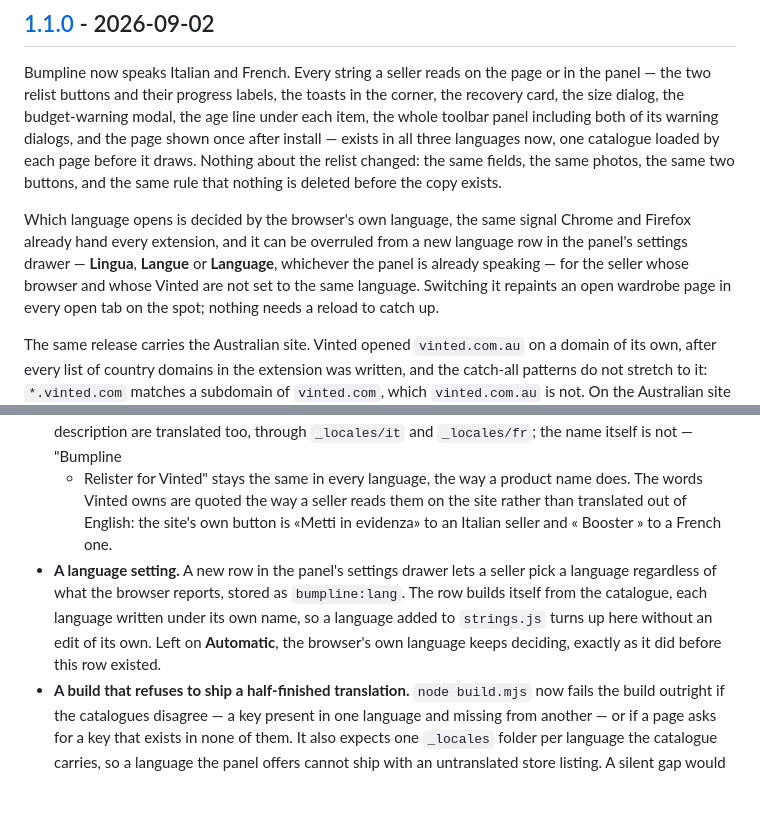
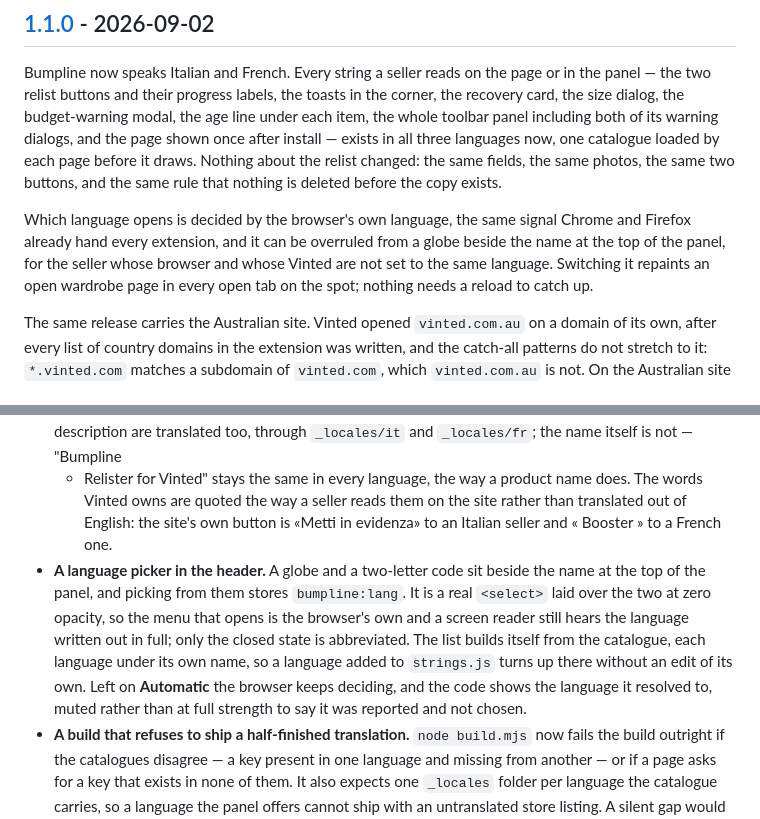
Before and after one commit to g1ampy/Bumpline, a Markdown page: CHANGELOG.md, 2 parts joined by grey strips. Drawn GitHub-style; blank space fills up the shorter version.

Commit message:
Say where the language picker actually is
The 1.1.0 entry described it as a row in the settings drawer, which is
where it was written and not where it shipped. It is a globe beside the
name at the top of the panel.

```diff
--- a/CHANGELOG.md
+++ b/CHANGELOG.md
@@ -18,8 +18,7 @@ and the same rule that nothing is deleted before the copy exists.
 
 Which language opens is decided by the browser's own language, the same
 signal Chrome and Firefox already hand every extension, and it can be
-overruled from a new language row in the panel's settings drawer — **Lingua**,
-**Langue** or **Language**, whichever the panel is already speaking — for the
+overruled from a globe beside the name at the top of the panel, for the
 seller whose browser and whose Vinted are not set to the same language.
 Switching it repaints an open wardrobe page in every open tab on the spot;
 nothing needs a reload to catch up.
@@ -43,12 +42,16 @@ Australian site the buttons simply never appeared.
   name does. The words Vinted owns are quoted the way a seller reads them on
   the site rather than translated out of English: the site's own button is
   «Metti in evidenza» to an Italian seller and « Booster » to a French one.
-- **A language setting.** A new row in the panel's settings drawer lets a
-  seller pick a language regardless of what the browser reports, stored as
-  `bumpline:lang`. The row builds itself from the catalogue, each language
-  written under its own name, so a language added to `strings.js` turns up
-  here without an edit of its own. Left on **Automatic**, the browser's own
-  language keeps deciding, exactly as it did before this row existed.
+- **A language picker in the header.** A globe and a two-letter code sit
+  beside the name at the top of the panel, and picking from them stores
+  `bumpline:lang`. It is a real `<select>` laid over the two at zero
+  opacity, so the menu that opens is the browser's own and a screen reader
+  still hears the language written out in full; only the closed state is
+  abbreviated. The list builds itself from the catalogue, each language
+  under its own name, so a language added to `strings.js` turns up there
+  without an edit of its own. Left on **Automatic** the browser keeps
+  deciding, and the code shows the language it resolved to, muted rather
+  than at full strength to say it was reported and not chosen.
 - **A build that refuses to ship a half-finished translation.** `node
   build.mjs` now fails the build outright if the catalogues disagree — a key
   present in one language and missing from another — or if a page asks for a
```
